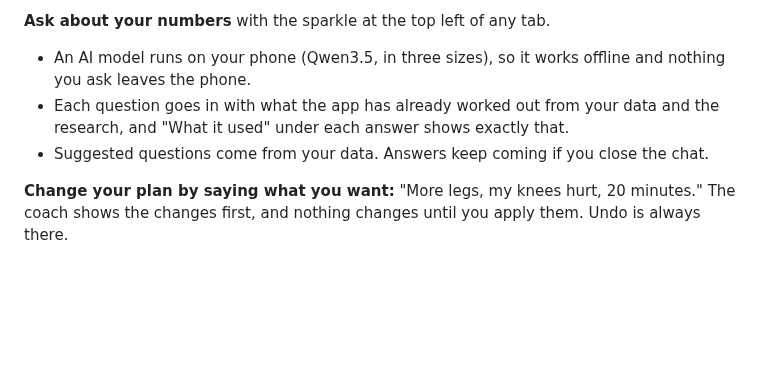
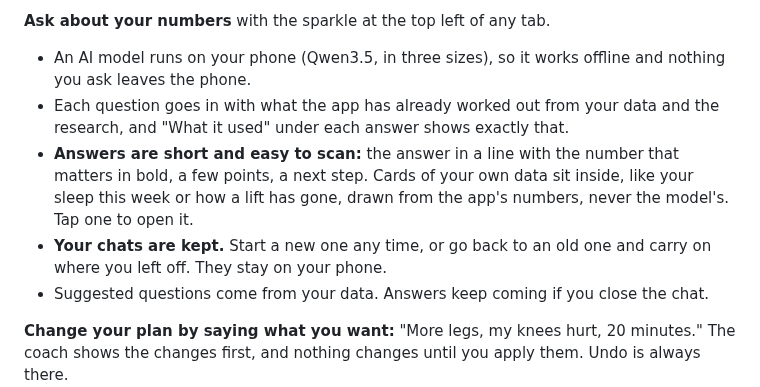
Before and after one commit to ShadowsDistant/gradient-health, a Markdown page: README.md, the part around the change. Rendered like a GitHub page; blank space fills up the shorter version.

Commit message:
README: answers you can scan, with cards of your own data, and kept chats
Co-Authored-By: Claude Opus 5.5 <noreply@anthropic.com>
Claude-Session: https://claude.ai/code/session_01EgKEMKkhtCMxP2KQ3Z2Lhp

```diff
--- a/README.md
+++ b/README.md
@@ -243,6 +243,8 @@ Your profile, badges, plans, set-up answers and Settings. Settings has a search.
 
 - An AI model runs on your phone (Qwen3.5, in three sizes), so it works offline and nothing you ask leaves the phone.
 - Each question goes in with what the app has already worked out from your data and the research, and "What it used" under each answer shows exactly that.
+- **Answers are short and easy to scan:** the answer in a line with the number that matters in bold, a few points, a next step. Cards of your own data sit inside, like your sleep this week or how a lift has gone, drawn from the app's numbers, never the model's. Tap one to open it.
+- **Your chats are kept.** Start a new one any time, or go back to an old one and carry on where you left off. They stay on your phone.
 - Suggested questions come from your data. Answers keep coming if you close the chat.
 
 **Change your plan by saying what you want:** "More legs, my knees hurt, 20 minutes." The coach shows the changes first, and nothing changes until you apply them. Undo is always there.
```
